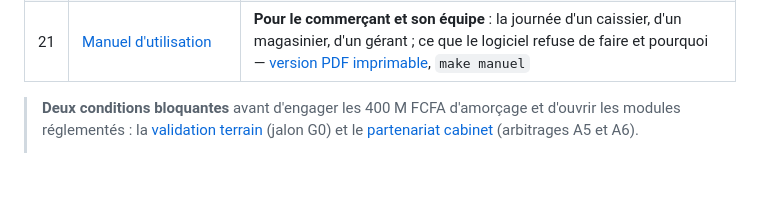
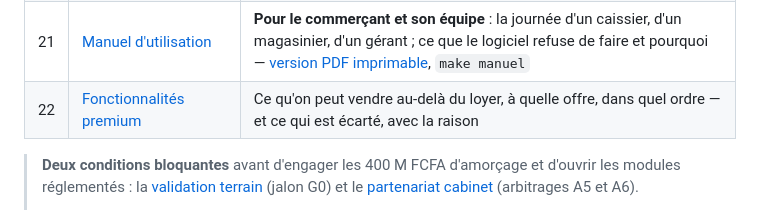
Before and after one commit to business-work-ksa/hyper_market, a Markdown page: README.md, the part around the change. Drawn GitHub-style; blank space fills up the shorter version.

```diff
--- a/README.md
+++ b/README.md
@@ -53,6 +53,7 @@ Le dossier complet est dans [`docs/`](docs/). Ordre de lecture conseillé :
 | 19 | [Système de design](docs/19-systeme-de-design.md) | Jetons validés, règles de visualisation, pièges rencontrés |
 | 20 | [Déploiement](docs/20-deploiement.md) | Mise en ligne sur une machine, variables qui décident, ce que le démarrage refuse |
 | 21 | [Manuel d'utilisation](docs/21-manuel-utilisation.md) | **Pour le commerçant et son équipe** : la journée d'un caissier, d'un magasinier, d'un gérant ; ce que le logiciel refuse de faire et pourquoi — [version PDF imprimable](docs/manuel-hypermarche.pdf), `make manuel` |
+| 22 | [Fonctionnalités premium](docs/22-fonctionnalites-premium.md) | Ce qu'on peut vendre au-delà du loyer, à quelle offre, dans quel ordre — et ce qui est écarté, avec la raison |
 
 > **Deux conditions bloquantes** avant d'engager les 400 M FCFA d'amorçage et d'ouvrir les modules
 > réglementés : la [validation terrain](docs/15-plan-de-validation-terrain.md) (jalon G0) et le
```
Also changed, not shown: docs/22-fonctionnalites-premium.md (added, +240 -0 lines).
